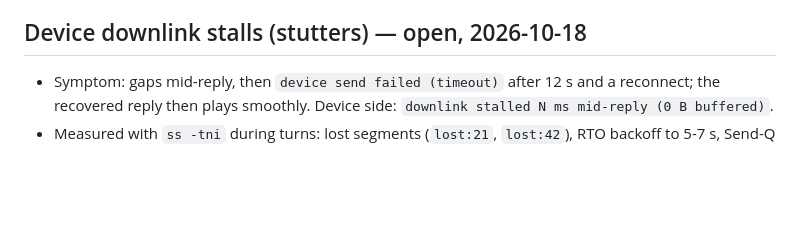
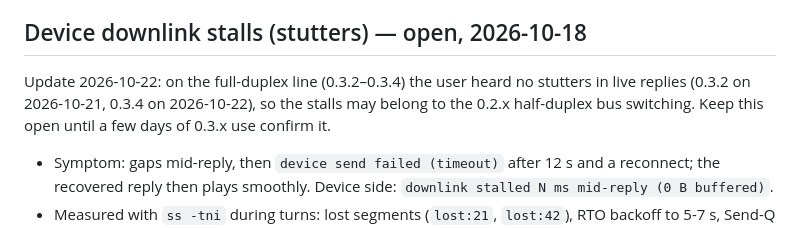
Before and after one commit to TymekTM/gaja-hermes-adapter, a Markdown page: docs/TODO.md, the part around the change. Rendered like a GitHub page; blank space fills up the shorter version.

Commit message:
docs(todo): no stutters heard on the full-duplex firmware so far
Co-Authored-By: Claude Opus 5.5 <noreply@anthropic.com>

```diff
--- a/docs/TODO.md
+++ b/docs/TODO.md
@@ -18,6 +18,10 @@ verification ([STT_RESULTS.md, section 9](STT_RESULTS.md#9-parakeet-tdt-06b-v3-s
 3. Speaker identity comes only from a bound phone or a device bound to one person; voice ID is not built.
 
 ## Device downlink stalls (stutters) — open, 2026-10-18
+
+Update 2026-10-22: on the full-duplex line (0.3.2–0.3.4) the user heard no stutters in live replies
+(0.3.2 on 2026-10-21, 0.3.4 on 2026-10-22), so the stalls may belong to the 0.2.x half-duplex bus
+switching. Keep this open until a few days of 0.3.x use confirm it.
 
 - Symptom: gaps mid-reply, then `device send failed (timeout)` after 12 s and a reconnect; the recovered
   reply then plays smoothly. Device side: `downlink stalled N ms mid-reply (0 B buffered)`.
```
